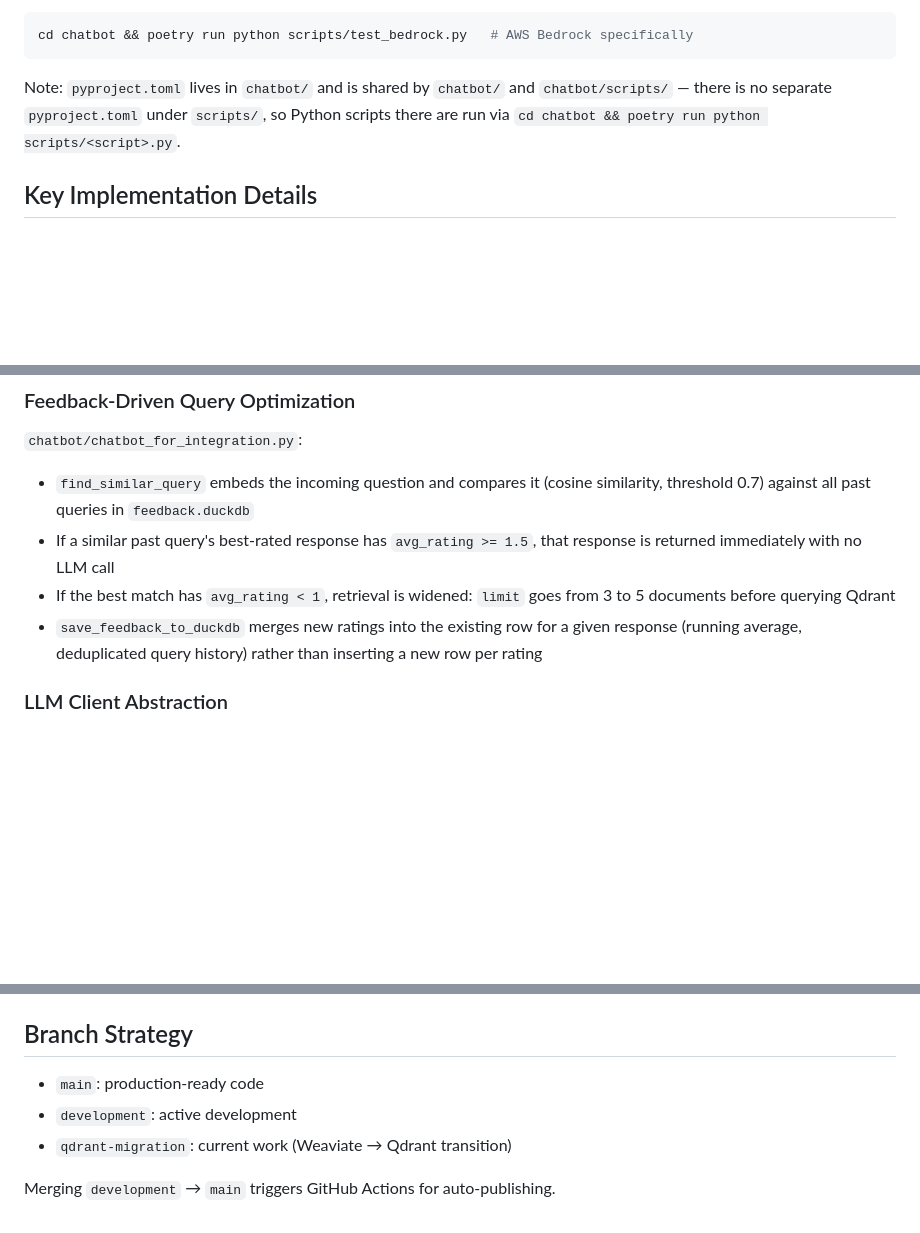
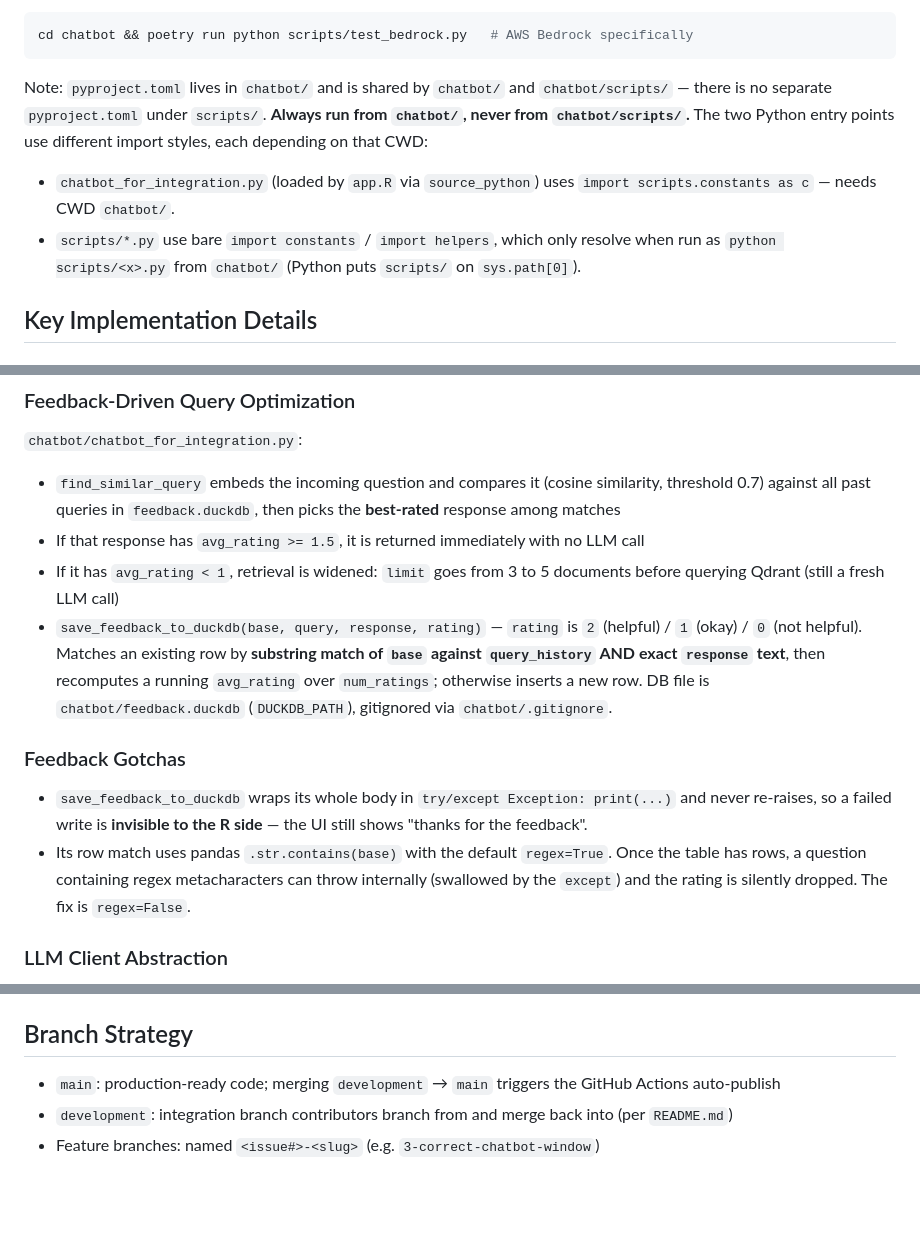
Before and after one commit to sofialen0408/quarto-wiki-chatbot, a Markdown page: CLAUDE.md, 3 parts joined by grey strips. GitHub-like rendering; blank space fills up the shorter version.

````diff
--- a/CLAUDE.md
+++ b/CLAUDE.md
@@ -60,7 +63,9 @@ make clean         # Stop Qdrant; leaves R/Poetry environments intact
 cd chatbot && poetry run python scripts/test_bedrock.py   # AWS Bedrock specifically
 ```
 
-Note: `pyproject.toml` lives in `chatbot/` and is shared by `chatbot/` and `chatbot/scripts/` — there is no separate `pyproject.toml` under `scripts/`, so Python scripts there are run via `cd chatbot && poetry run python scripts/<script>.py`.
+Note: `pyproject.toml` lives in `chatbot/` and is shared by `chatbot/` and `chatbot/scripts/` — there is no separate `pyproject.toml` under `scripts/`. **Always run from `chatbot/`, never from `chatbot/scripts/`.** The two Python entry points use different import styles, each depending on that CWD:
+- `chatbot_for_integration.py` (loaded by `app.R` via `source_python`) uses `import scripts.constants as c` — needs CWD `chatbot/`.
+- `scripts/*.py` use bare `import constants` / `import helpers`, which only resolve when run as `python scripts/<x>.py` from `chatbot/` (Python puts `scripts/` on `sys.path[0]`).
 
 ## Key Implementation Details
 
@@ -73,10 +78,15 @@ Note: `pyproject.toml` lives in `chatbot/` and is shared by `chatbot/` and `chat
 ### Feedback-Driven Query Optimization
 
 `chatbot/chatbot_for_integration.py`:
-- `find_similar_query` embeds the incoming question and compares it (cosine similarity, threshold 0.7) against all past queries in `feedback.duckdb`
-- If a similar past query's best-rated response has `avg_rating >= 1.5`, that response is returned immediately with no LLM call
-- If the best match has `avg_rating < 1`, retrieval is widened: `limit` goes from 3 to 5 documents before querying Qdrant
-- `save_feedback_to_duckdb` merges new ratings into the existing row for a given response (running average, deduplicated query history) rather than inserting a new row per rating
+- `find_similar_query` embeds the incoming question and compares it (cosine similarity, threshold 0.7) against all past queries in `feedback.duckdb`, then picks the **best-rated** response among matches
+- If that response has `avg_rating >= 1.5`, it is returned immediately with no LLM call
+- If it has `avg_rating < 1`, retrieval is widened: `limit` goes from 3 to 5 documents before querying Qdrant (still a fresh LLM call)
+- `save_feedback_to_duckdb(base, query, response, rating)` — `rating` is `2` (helpful) / `1` (okay) / `0` (not helpful). Matches an existing row by **substring match of `base` against `query_history` AND exact `response` text**, then recomputes a running `avg_rating` over `num_ratings`; otherwise inserts a new row. DB file is `chatbot/feedback.duckdb` (`DUCKDB_PATH`), gitignored via `chatbot/.gitignore`.
+
+### Feedback Gotchas
+
+- `save_feedback_to_duckdb` wraps its whole body in `try/except Exception: print(...)` and never re-raises, so a failed write is **invisible to the R side** — the UI still shows "thanks for the feedback".
+- Its row match uses pandas `.str.contains(base)` with the default `regex=True`. Once the table has rows, a question containing regex metacharacters can throw internally (swallowed by the `except`) and the rating is silently dropped. The fix is `regex=False`.
 
 ### LLM Client Abstraction
 
@@ -127,8 +137,6 @@ site/                                # Quarto content (.qmd files), rendered to
 
 ## Branch Strategy
 
-- `main`: production-ready code
-- `development`: active development
-- `qdrant-migration`: current work (Weaviate → Qdrant transition)
-
-Merging `development` → `main` triggers GitHub Actions for auto-publishing.
+- `main`: production-ready code; merging `development` → `main` triggers the GitHub Actions auto-publish
+- `development`: integration branch contributors branch from and merge back into (per `README.md`)
+- Feature branches: named `<issue#>-<slug>` (e.g. `3-correct-chatbot-window`)
````
Also changed, not shown: other parts of CLAUDE.md (+5 -2 lines).
